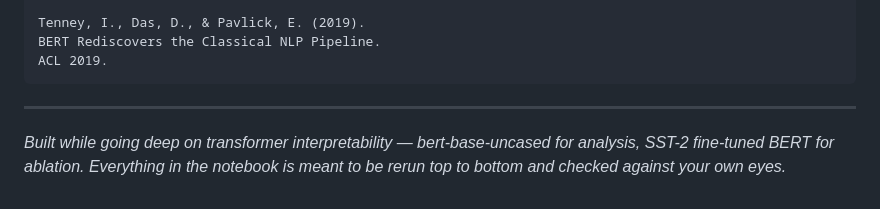
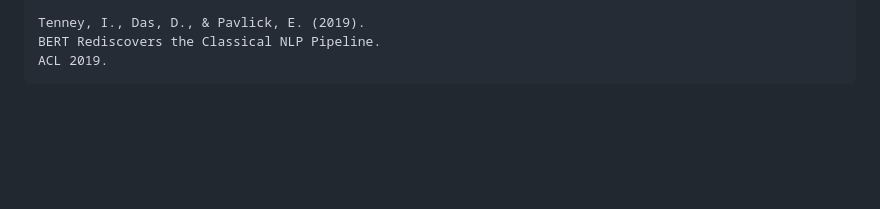
Before and after one commit to khanak0509/Attention-Visualizer, a Markdown page: README.md, the part around the change. Drawn GitHub-style; blank space fills up the shorter version.

````diff
--- a/README.md
+++ b/README.md
@@ -256,7 +256,3 @@ Tenney, I., Das, D., & Pavlick, E. (2019).
 BERT Rediscovers the Classical NLP Pipeline.
 ACL 2019.
 ```
-
----
-
-*Built while going deep on transformer interpretability — bert-base-uncased for analysis, SST-2 fine-tuned BERT for ablation. Everything in the notebook is meant to be rerun top to bottom and checked against your own eyes.*
````
